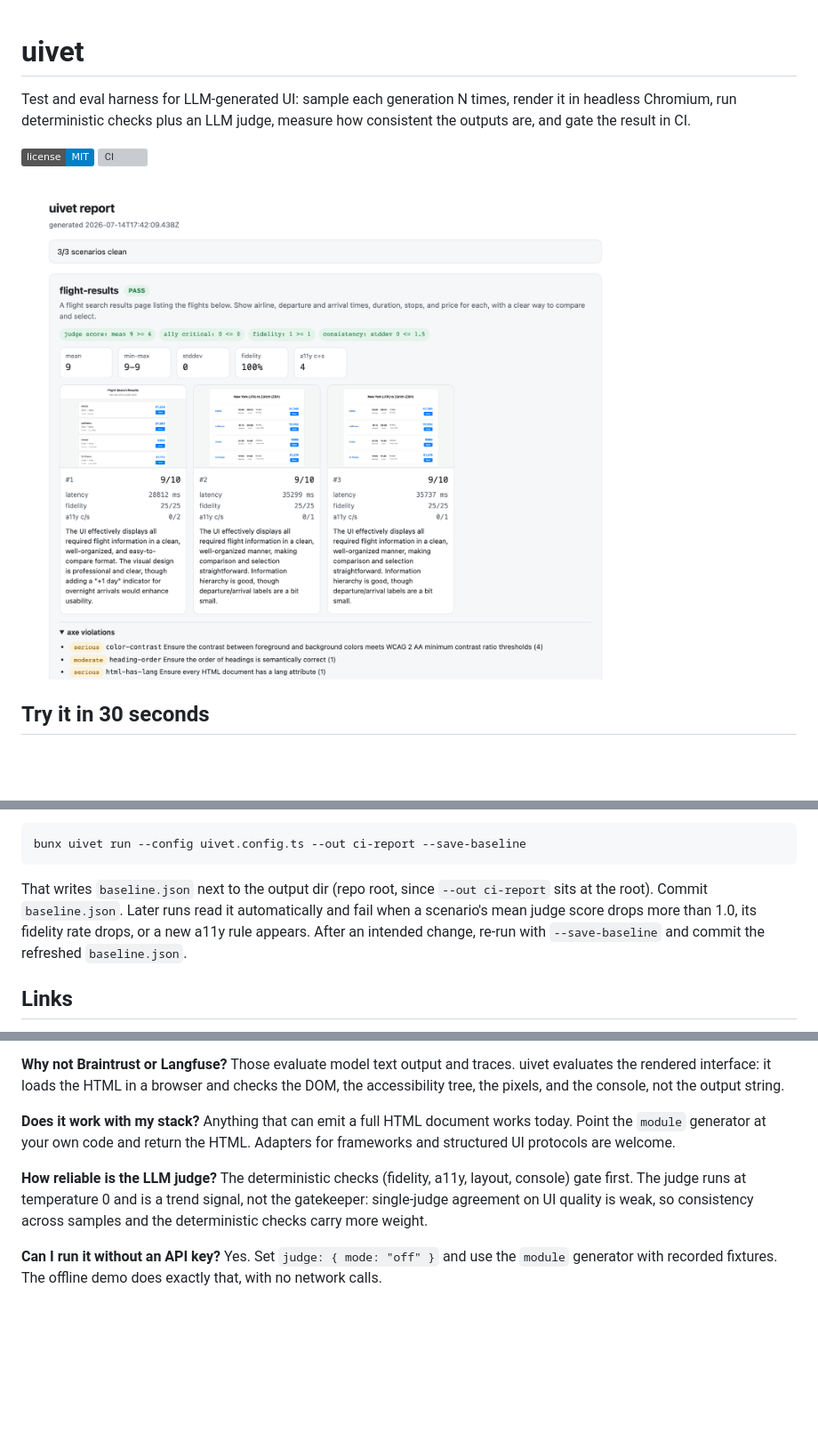
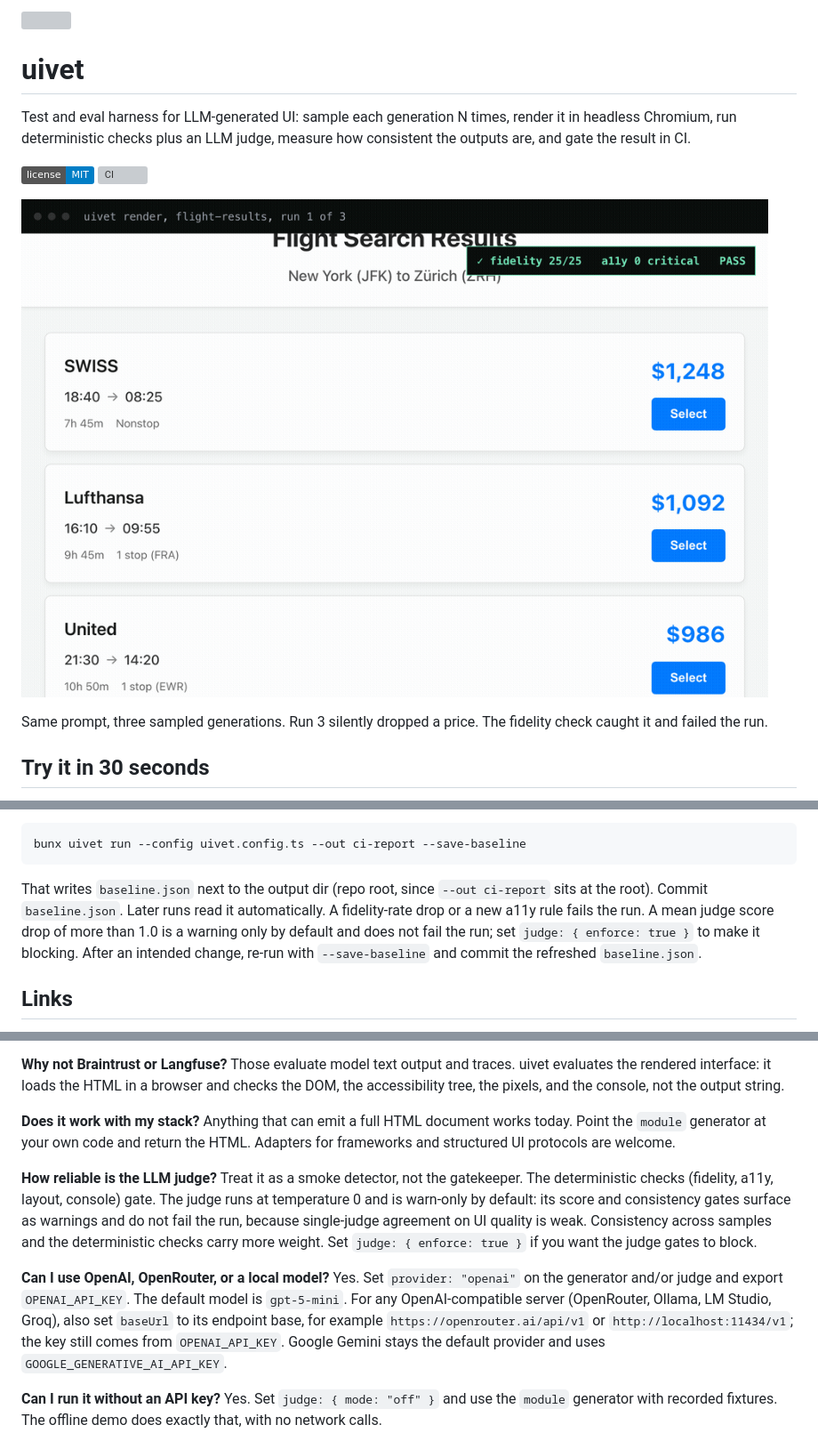
Before and after one commit to MaryanPrydatko/uivet, a Markdown page: README.md, 3 parts joined by grey strips. Shown at 89% size. Rendered like a GitHub page; pictures changed too: .github/demo.gif (added); badges without logos; blank space fills up the shorter version; grey boxes are pictures that could not be loaded.

````diff
--- a/README.md
+++ b/README.md
@@ -5,7 +7,9 @@ Test and eval harness for LLM-generated UI: sample each generation N times, rend
 [![License: MIT](https://img.shields.io/badge/license-MIT-blue)](LICENSE)
 [![CI](https://github.com/MaryanPrydatko/uivet/actions/workflows/ci.yml/badge.svg)](https://github.com/MaryanPrydatko/uivet/actions/workflows/ci.yml)
 
-![uivet report](.github/report.png)
+![Three sampled generations of the same scenario. Run 3 silently dropped a price; the fidelity gate caught it.](.github/demo.gif)
+
+Same prompt, three sampled generations. Run 3 silently dropped a price. The fidelity check caught it and failed the run.
 
 ## Try it in 30 seconds
 
@@ -93,7 +99,7 @@ To gate on regressions and not only absolute thresholds, use a baseline. Record
 bunx uivet run --config uivet.config.ts --out ci-report --save-baseline
 ```
 
-That writes `baseline.json` next to the output dir (repo root, since `--out ci-report` sits at the root). Commit `baseline.json`. Later runs read it automatically and fail when a scenario's mean judge score drops more than 1.0, its fidelity rate drops, or a new a11y rule appears. After an intended change, re-run with `--save-baseline` and commit the refreshed `baseline.json`.
+That writes `baseline.json` next to the output dir (repo root, since `--out ci-report` sits at the root). Commit `baseline.json`. Later runs read it automatically. A fidelity-rate drop or a new a11y rule fails the run. A mean judge score drop of more than 1.0 is a warning only by default and does not fail the run; set `judge: { enforce: true }` to make it blocking. After an intended change, re-run with `--save-baseline` and commit the refreshed `baseline.json`.
 
 ## Links
 
@@ -194,7 +210,9 @@ Each run writes to `results/<timestamp>/`:
 
 **Does it work with my stack?** Anything that can emit a full HTML document works today. Point the `module` generator at your own code and return the HTML. Adapters for frameworks and structured UI protocols are welcome.
 
-**How reliable is the LLM judge?** The deterministic checks (fidelity, a11y, layout, console) gate first. The judge runs at temperature 0 and is a trend signal, not the gatekeeper: single-judge agreement on UI quality is weak, so consistency across samples and the deterministic checks carry more weight.
+**How reliable is the LLM judge?** Treat it as a smoke detector, not the gatekeeper. The deterministic checks (fidelity, a11y, layout, console) gate. The judge runs at temperature 0 and is warn-only by default: its score and consistency gates surface as warnings and do not fail the run, because single-judge agreement on UI quality is weak. Consistency across samples and the deterministic checks carry more weight. Set `judge: { enforce: true }` if you want the judge gates to block.
+
+**Can I use OpenAI, OpenRouter, or a local model?** Yes. Set `provider: "openai"` on the generator and/or judge and export `OPENAI_API_KEY`. The default model is `gpt-5-mini`. For any OpenAI-compatible server (OpenRouter, Ollama, LM Studio, Groq), also set `baseUrl` to its endpoint base, for example `https://openrouter.ai/api/v1` or `http://localhost:11434/v1`; the key still comes from `OPENAI_API_KEY`. Google Gemini stays the default provider and uses `GOOGLE_GENERATIVE_AI_API_KEY`.
 
 **Can I run it without an API key?** Yes. Set `judge: { mode: "off" }` and use the `module` generator with recorded fixtures. The offline demo does exactly that, with no network calls.
 
````
Also changed, not shown: other parts of README.md (+28 -14 lines), site/flight-run.png, 13 other files.
